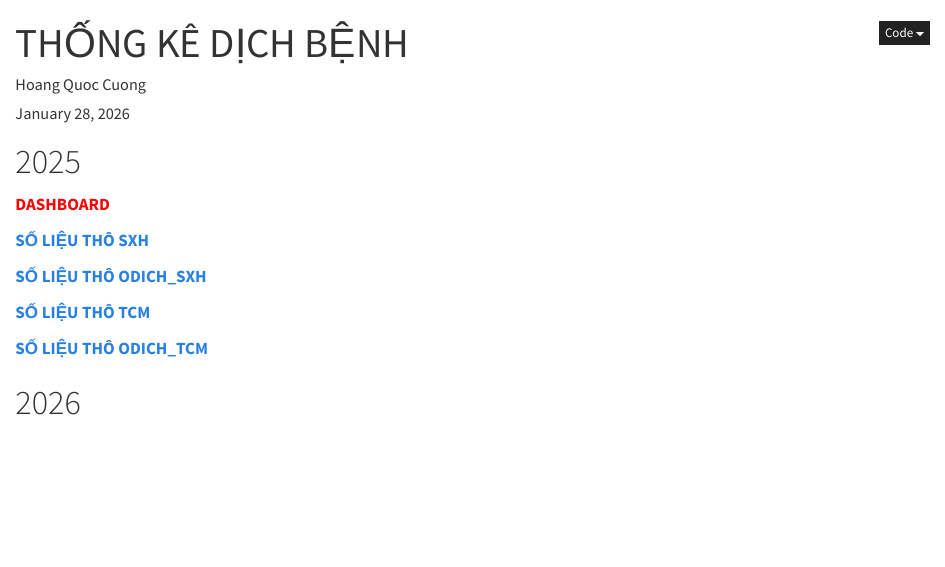
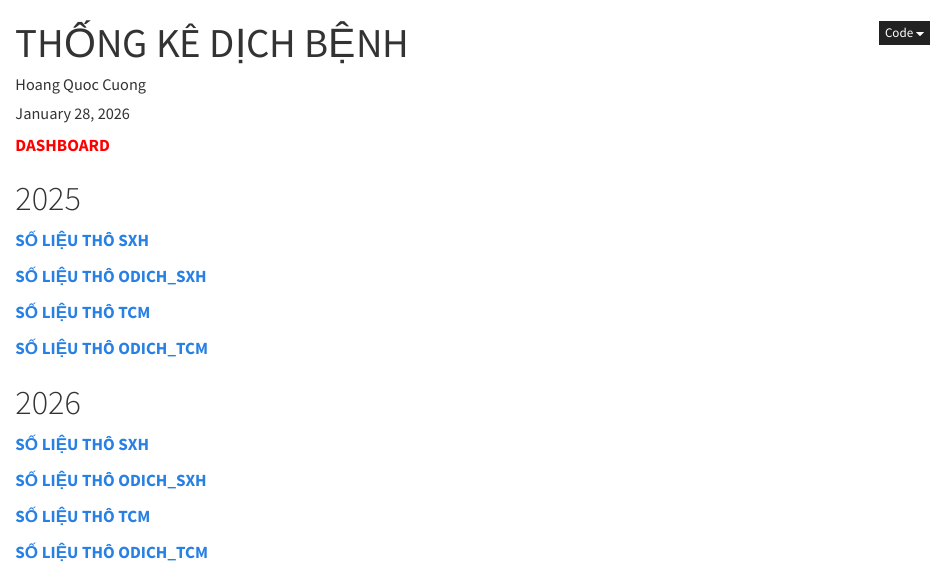
Before and after one commit to tuhocr/canthosxh, a Quarto document (index.qmd): the page in a window 1100 px wide, from its top. Rendered offline with R 4.5, knitr and Pandoc in place of Quarto, with nearby package versions.

Commit message:
update vao ngay 2026-01-28 15:40:43

```diff
--- a/index.qmd
+++ b/index.qmd
@@ -48,3 +48,11 @@ knitr::opts_chunk$set(message = FALSE,
 **[SỐ LIỆU THÔ ODICH_TCM](https://tuhocr.github.io/canthosxh/ODICH_TCM_2025)**
 
 # 2026
+
+**[SỐ LIỆU THÔ SXH](https://tuhocr.github.io/canthosxh/SXH_2026)**
+
+**[SỐ LIỆU THÔ ODICH_SXH](https://tuhocr.github.io/canthosxh/ODICH_SXH_SXH_2026)**
+
+**[SỐ LIỆU THÔ TCM](https://tuhocr.github.io/canthosxh/TCM_2026)**
+
+**[SỐ LIỆU THÔ ODICH_TCM](https://tuhocr.github.io/canthosxh/ODICH_TCM_2026)**
```
Also changed, not shown: index.html (added), index.qmd (4 more changed lines).
